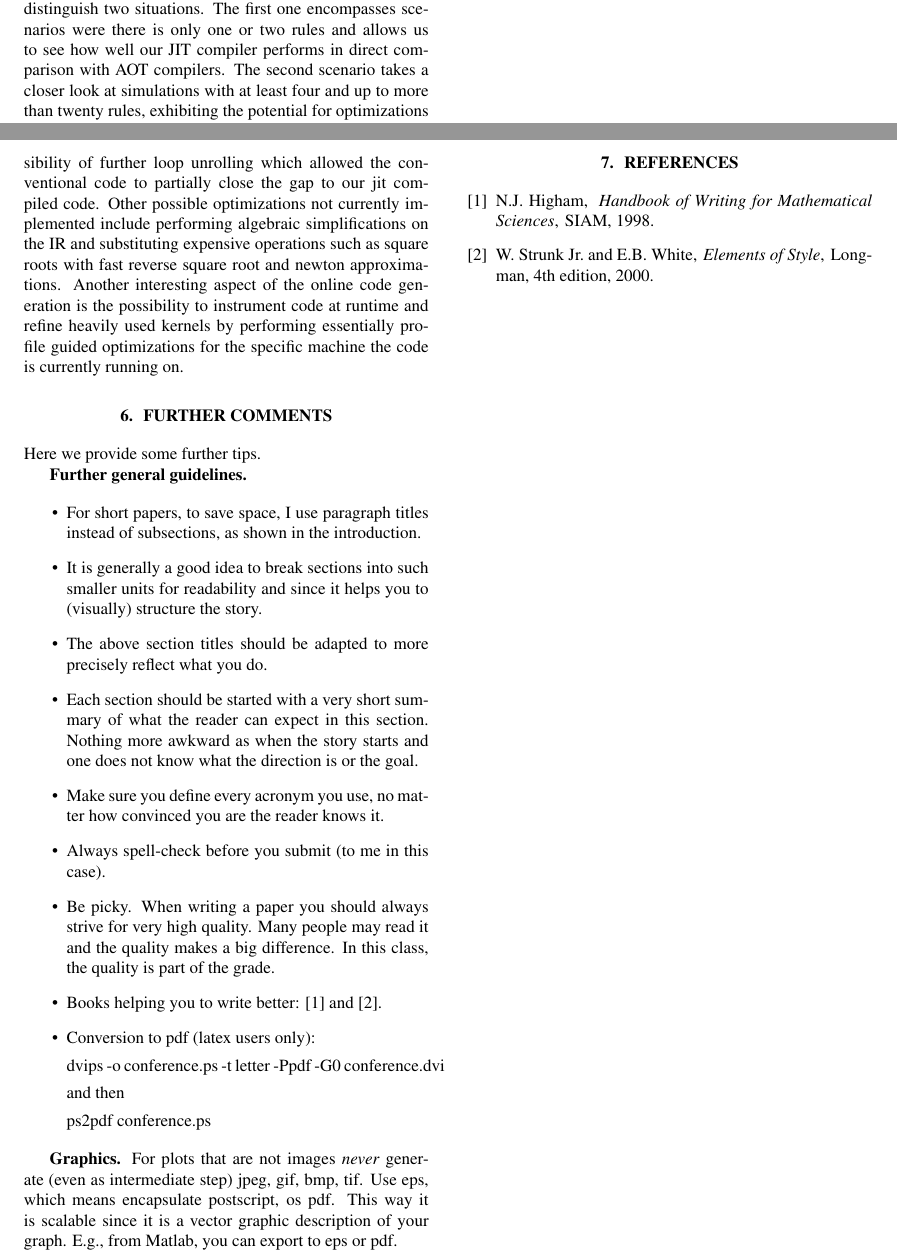
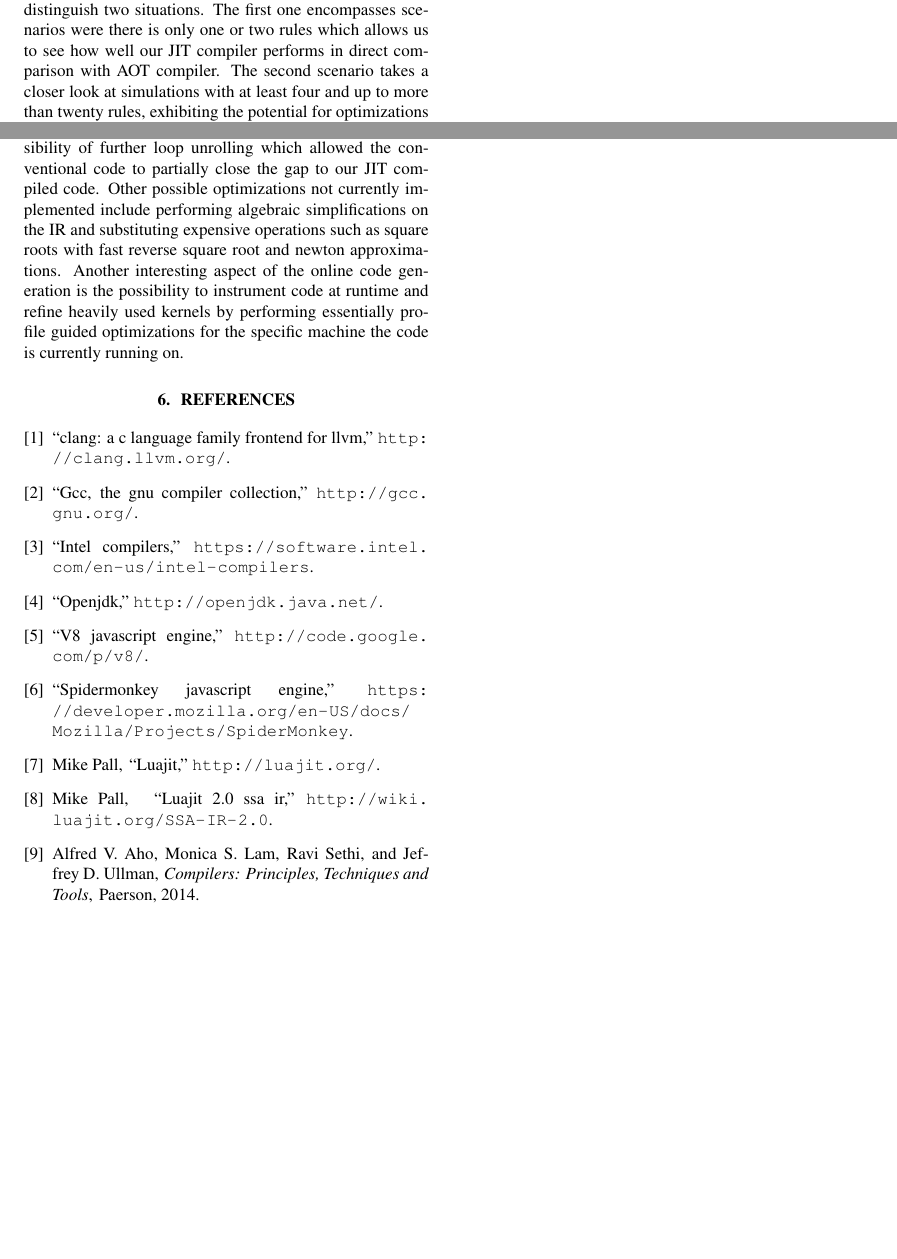
Before and after one commit to HWFNC-Particles-Project/particlesys, a LaTeX paper (documents/report.tex, which reads documents/4_Results.tex, documents/6_Var.tex, documents/bibl_conf.bib): two parts of pages 5 and 7 of 7, joined at a grey line, cut so that both start at the same text, the shorter picture padded with empty space. Compiled offline with pdfLaTeX.

Commit message:
even more changes and references

```diff
--- a/documents/4_Results.tex
+++ b/documents/4_Results.tex
@@ -22,7 +22,7 @@ If we take a look at where the jit compiler spends its time [\ref{perf_jit}] we
 
 \mypar{Code Perfomance}
 
-When looking at the performance of the code itself we distinguish two situations. The first one encompasses scenarios were there is only one or two rules and allows us to see how well our JIT compiler performs in direct comparison with AOT compilers. The second scenario takes a closer look at simulations with at least four and up to more than twenty rules, exhibiting the potential for optimizations across multiple rules. Before we go to these results here the list of what the different configurations in the plots represent
+When looking at the performance of the code itself we distinguish two situations. The first one encompasses scenarios were there is only one or two rules which allows us to see how well our JIT compiler performs in direct comparison with AOT compiler. The second scenario takes a closer look at simulations with at least four and up to more than twenty rules, exhibiting the potential for optimizations across multiple rules. Before we go to these results here the list of what the different configurations in the plots represent:
 \begin{itemize}
 \item naive: the naive implementation in SSA form
 \item vector sse: implemented 3D-vector math in sse instructions
--- a/documents/6_Var.tex
+++ b/documents/6_Var.tex
@@ -1,48 +1,48 @@
-\section{Further comments}
-
-Here we provide some further tips.
-
-\mypar{Further general guidelines}
-
-\begin{itemize}
-\item For short papers, to save space, I use paragraph titles instead of
-subsections, as shown in the introduction.
-
-\item It is generally a good idea to break sections into such smaller
-units for readability and since it helps you to (visually) structure the story.
-
-\item The above section titles should be adapted to more precisely
-reflect what you do.
-
-\item Each section should be started with a very
-short summary of what the reader can expect in this section. Nothing
-more awkward as when the story starts and one does not know what the
-direction is or the goal.
-
-\item Make sure you define every acronym you use, no matter how
-convinced you are the reader knows it.
-
-\item Always spell-check before you submit (to me in this case).
-
-\item Be picky. When writing a paper you should always strive for very
-high quality. Many people may read it and the quality makes a big difference.
-In this class, the quality is part of the grade.
-
-\item Books helping you to write better: \cite{Higham:98} and \cite{Strunk:00}.
-
-\item Conversion to pdf (latex users only):
-
-dvips -o conference.ps -t letter -Ppdf -G0 conference.dvi
-
-and then
-
-ps2pdf conference.ps
-\end{itemize}
-
-\mypar{Graphics} For plots that are not images {\em never} generate (even as intermediate step)
-jpeg, gif, bmp, tif. Use eps, which means encapsulate postscript, os pdf. This way it is
-scalable since it is a vector graphic description of your graph. E.g.,
-from Matlab, you can export to eps or pdf.
+%~ \section{Further comments}
+%~
+%~ Here we provide some further tips.
+%~
+%~ \mypar{Further general guidelines}
+%~
+%~ \begin{itemize}
+%~ \item For short papers, to save space, I use paragraph titles instead of
+%~ subsections, as shown in the introduction.
+%~
+%~ \item It is generally a good idea to break sections into such smaller
+%~ units for readability and since it helps you to (visually) structure the story.
+%~
+%~ \item The above section titles should be adapted to more precisely
+%~ reflect what you do.
+%~
+%~ \item Each section should be started with a very
+%~ short summary of what the reader can expect in this section. Nothing
+%~ more awkward as when the story starts and one does not know what the
+%~ direction is or the goal.
+%~
+%~ \item Make sure you define every acronym you use, no matter how
+%~ convinced you are the reader knows it.
+%~
+%~ \item Always spell-check before you submit (to me in this case).
+%~
+%~ \item Be picky. When writing a paper you should always strive for very
+%~ high quality. Many people may read it and the quality makes a big difference.
+%~ In this class, the quality is part of the grade.
+%~
+%~ \item Books helping you to write better: \cite{Higham:98} and \cite{Strunk:00}.
+%~
+%~ \item Conversion to pdf (latex users only):
+%~
+%~ dvips -o conference.ps -t letter -Ppdf -G0 conference.dvi
+%~
+%~ and then
+%~
+%~ ps2pdf conference.ps
+%~ \end{itemize}
+%~
+%~ \mypar{Graphics} For plots that are not images {\em never} generate (even as intermediate step)
+%~ jpeg, gif, bmp, tif. Use eps, which means encapsulate postscript, os pdf. This way it is
+%~ scalable since it is a vector graphic description of your graph. E.g.,
+%~ from Matlab, you can export to eps or pdf.
 
 %Here is an example of how to get a plot into latex
 %(Fig.~\ref{fftperf}). Note that the text should not be any smaller than shown.
--- a/documents/bibl_conf.bib
+++ b/documents/bibl_conf.bib
@@ -251,16 +251,10 @@ Other:
 
 ------------------------------------------------------------------------
 
-@BOOK{Higham:98,
-        AUTHOR =        {N.J. Higham},
-        TITLE =         {Handbook of Writing for Mathematical Sciences},
-        PUBLISHER =     {SIAM},
-        YEAR =          {1998}
-        }
+@BOOK{dragon,
+    author = {Alfred V. Aho and Monica S. Lam and Ravi Sethi and Jeffrey D. Ullman},
+    title = "Compilers: Principles, Techniques and Tools",
+    publisher = "Paerson",
+    year = "2014"
+}
 
-@Book{Strunk:00,
-  author = 	 {W. Strunk~Jr. and E.B. White},
-  title = 	 {Elements of Style},
-  publisher = 	 {Longman},
-  year = 	 {2000},
-  edition = 	 {4th}
@@ -267,0 +275,11 @@ Other:
+    title = "LuaJIT 2.0 SSA IR",
+    howpublished = {\url{http://wiki.luajit.org/SSA-IR-2.0}}
+}
+
+@MISC{gcc,
+    title = "GCC, the GNU Compiler Collection",
+    howpublished = {\url{http://gcc.gnu.org/}}
+}
+
+@MISC{clang,
+    title = "clang: a C language family frontend for LLVM",
@@ -267,0 +299,9 @@ Other:
+@MISC{v8,
+    title = "V8 JavaScript Engine",
+    howpublished = {\url{http://code.google.com/p/v8/}}
+}
+
+@MISC{SpiderMonkey,
+    title = "SpiderMonkey JavaScript Engine",
+    howpublished = {\url{https://developer.mozilla.org/en-US/docs/Mozilla/Projects/SpiderMonkey}}
+}
--- a/documents/report.tex
+++ b/documents/report.tex
@@ -4,7 +4,7 @@
 % --------------------------------------------------------------------------
 
 \documentclass[letterpaper]{article}
-\usepackage{spconf,amsmath,amssymb,graphicx,listings}
+\usepackage{spconf,amsmath,amssymb,graphicx,listings,url}
 
 % Example definitions.
 % --------------------
```
Also changed, not shown: documents/1_Intro.tex (+1 -1 lines), documents/2_Background.tex (+4 -4 lines), documents/3_Method.tex (+6 -6 lines), documents/5_Conclusions.tex (+2 -2 lines), documents/4_Results.tex (18 more changed lines), documents/bibl_conf.bib (26 more changed lines).
